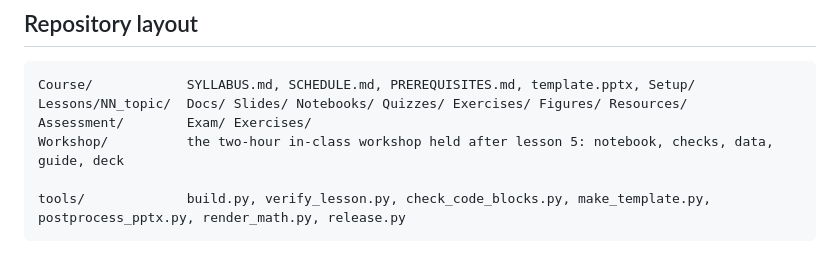
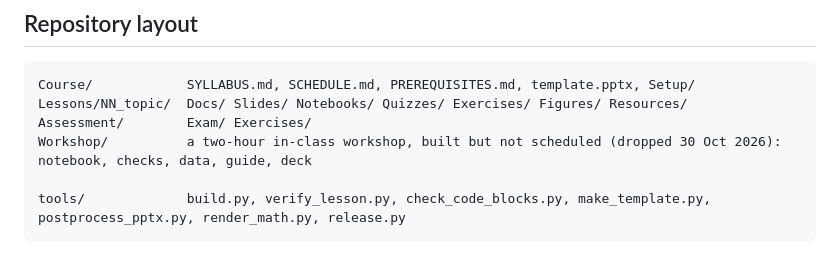
Before and after one commit to fabioantonini/technologies-for-artificial-intelligence, a Markdown page: CLAUDE.md, the part around the change. Rendered like a GitHub page.

Commit message:
Mark the workshop as built but not scheduled in CLAUDE.md
Co-Authored-By: Claude Opus 5.5 <noreply@anthropic.com>

````diff
--- a/CLAUDE.md
+++ b/CLAUDE.md
@@ -173,7 +173,7 @@ it is what makes ten mathematically serious handouts feasible part-time.
 Course/            SYLLABUS.md, SCHEDULE.md, PREREQUISITES.md, template.pptx, Setup/
 Lessons/NN_topic/  Docs/ Slides/ Notebooks/ Quizzes/ Exercises/ Figures/ Resources/
 Assessment/        Exam/ Exercises/
-Workshop/          the two-hour in-class workshop held after lesson 5: notebook, checks, data, guide, deck
+Workshop/          a two-hour in-class workshop, built but not scheduled (dropped 30 Oct 2026): notebook, checks, data, guide, deck
 
 tools/             build.py, verify_lesson.py, check_code_blocks.py, make_template.py, postprocess_pptx.py, render_math.py, release.py
 ```
````
